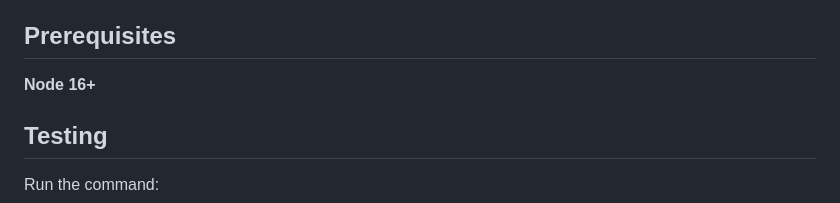
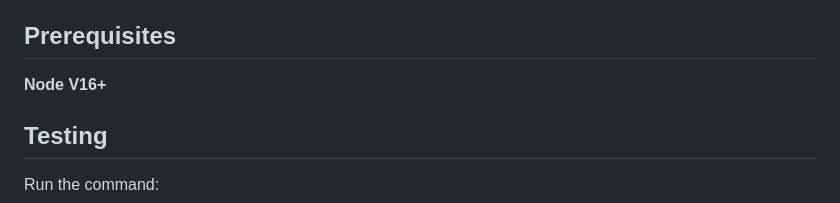
Before and after one commit to tweag/gh-migration-scripts, a Markdown page: README.md, the part around one of its changes. Rendered like a GitHub page.

```diff
--- a/README.md
+++ b/README.md
@@ -740,7 +726,7 @@ But if this error occurred and the post request didn't succeed, it might be beca
 
 ## Prerequisites
 
- **Node 16+**
+ **Node V16+**
 
 ## Testing
 
```
Also changed, not shown: other parts of README.md (+14 -28 lines).
